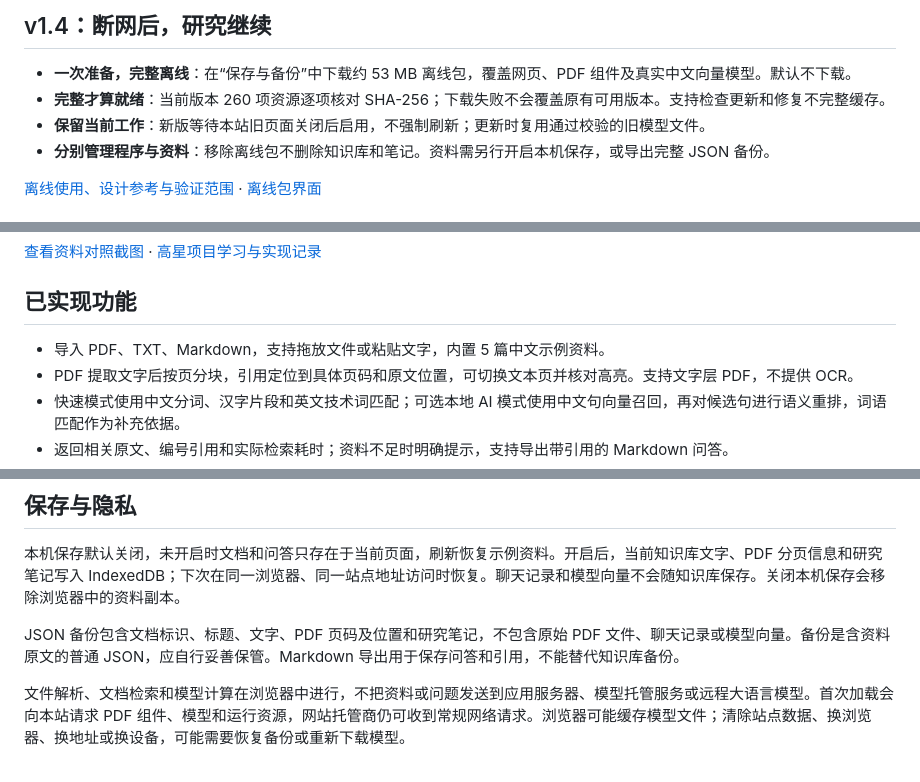
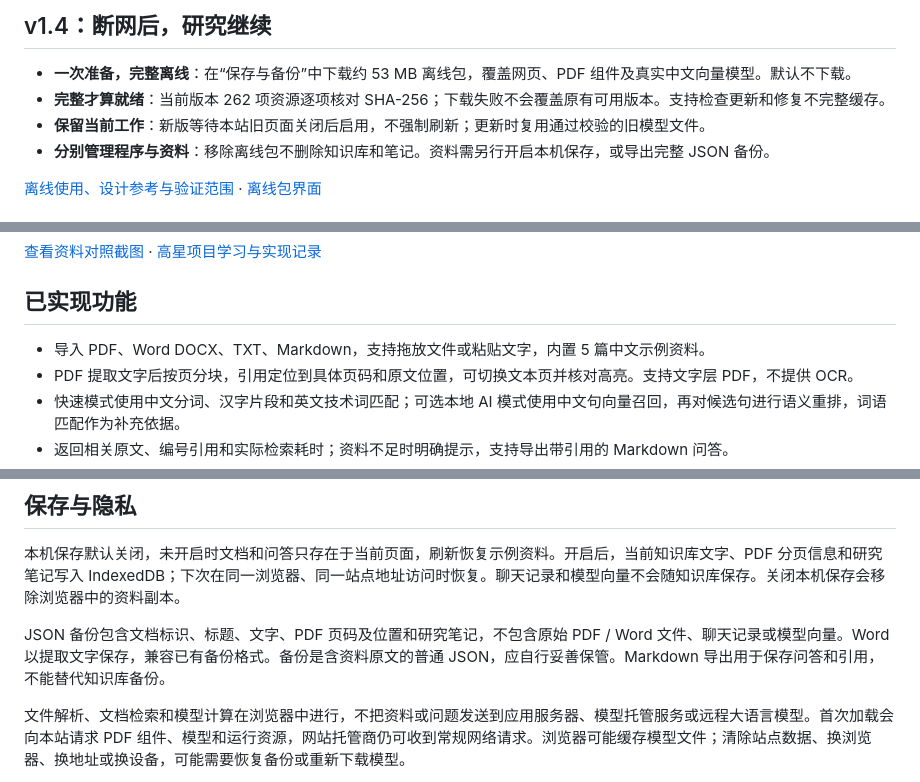
Before and after one commit to xf-png/citemind, a Markdown page: README.md, 3 parts joined by grey strips. Rendered like a GitHub page.

```diff
--- a/README.md
+++ b/README.md
@@ -19,7 +29,7 @@ v1.5.1 为程序模块和样式绑定版本及内容指纹，减少重复访问
 ## v1.4：断网后，研究继续
 
 - **一次准备，完整离线**：在“保存与备份”中下载约 53 MB 离线包，覆盖网页、PDF 组件及真实中文向量模型。默认不下载。
-- **完整才算就绪**：当前版本 260 项资源逐项核对 SHA-256；下载失败不会覆盖原有可用版本。支持检查更新和修复不完整缓存。
+- **完整才算就绪**：当前版本 262 项资源逐项核对 SHA-256；下载失败不会覆盖原有可用版本。支持检查更新和修复不完整缓存。
 - **保留当前工作**：新版等待本站旧页面关闭后启用，不强制刷新；更新时复用通过校验的旧模型文件。
 - **分别管理程序与资料**：移除离线包不删除知识库和笔记。资料需另行开启本机保存，或导出完整 JSON 备份。
 
@@ -40,7 +50,7 @@ v1.5.1 为程序模块和样式绑定版本及内容指纹，减少重复访问
 
 ## 已实现功能
 
-- 导入 PDF、TXT、Markdown，支持拖放文件或粘贴文字，内置 5 篇中文示例资料。
+- 导入 PDF、Word DOCX、TXT、Markdown，支持拖放文件或粘贴文字，内置 5 篇中文示例资料。
 - PDF 提取文字后按页分块，引用定位到具体页码和原文位置，可切换文本页并核对高亮。支持文字层 PDF，不提供 OCR。
 - 快速模式使用中文分词、汉字片段和英文技术词匹配；可选本地 AI 模式使用中文句向量召回，再对候选句进行语义重排，词语匹配作为补充依据。
 - 返回相关原文、编号引用和实际检索耗时；资料不足时明确提示，支持导出带引用的 Markdown 问答。
@@ -96,7 +108,7 @@ PDF 页码必须完整连续，从 1 开始，保留空白页元数据。分块
 
 本机保存默认关闭，未开启时文档和问答只存在于当前页面，刷新恢复示例资料。开启后，当前知识库文字、PDF 分页信息和研究笔记写入 IndexedDB；下次在同一浏览器、同一站点地址访问时恢复。聊天记录和模型向量不会随知识库保存。关闭本机保存会移除浏览器中的资料副本。
 
-JSON 备份包含文档标识、标题、文字、PDF 页码及位置和研究笔记，不包含原始 PDF 文件、聊天记录或模型向量。备份是含资料原文的普通 JSON，应自行妥善保管。Markdown 导出用于保存问答和引用，不能替代知识库备份。
+JSON 备份包含文档标识、标题、文字、PDF 页码及位置和研究笔记，不包含原始 PDF / Word 文件、聊天记录或模型向量。Word 以提取文字保存，兼容已有备份格式。备份是含资料原文的普通 JSON，应自行妥善保管。Markdown 导出用于保存问答和引用，不能替代知识库备份。
 
 文件解析、文档检索和模型计算在浏览器中进行，不把资料或问题发送到应用服务器、模型托管服务或远程大语言模型。首次加载会向本站请求 PDF 组件、模型和运行资源，网站托管商仍可收到常规网络请求。浏览器可能缓存模型文件；清除站点数据、换浏览器、换地址或换设备，可能需要恢复备份或重新下载模型。
 
```
Also changed, not shown: other parts of README.md (+17 -4 lines), docs/Word导入与v1.6实现.md (added, +54 -0 lines), docs/screenshots/word-evidence.png (added), 13 other files.
